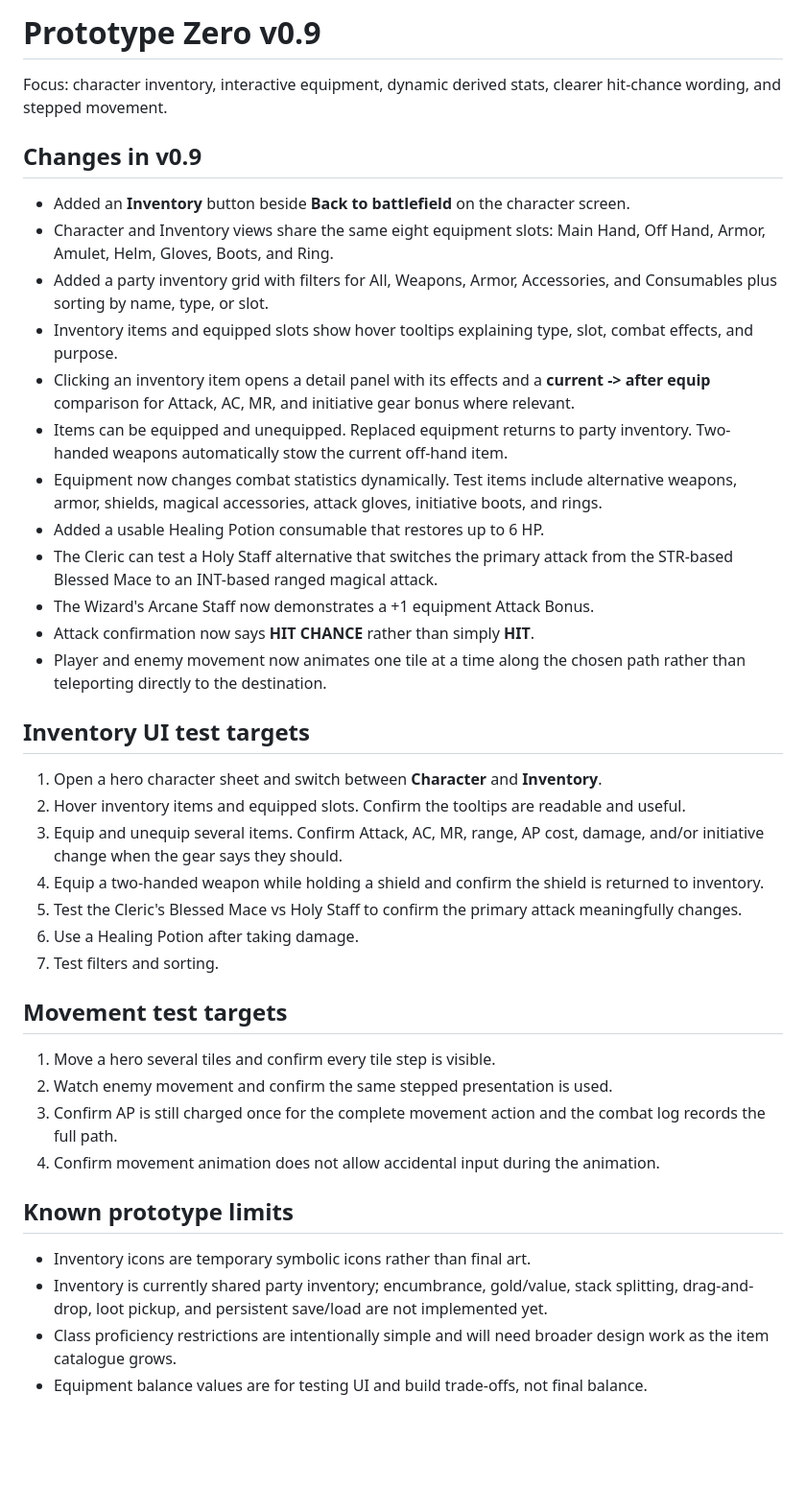
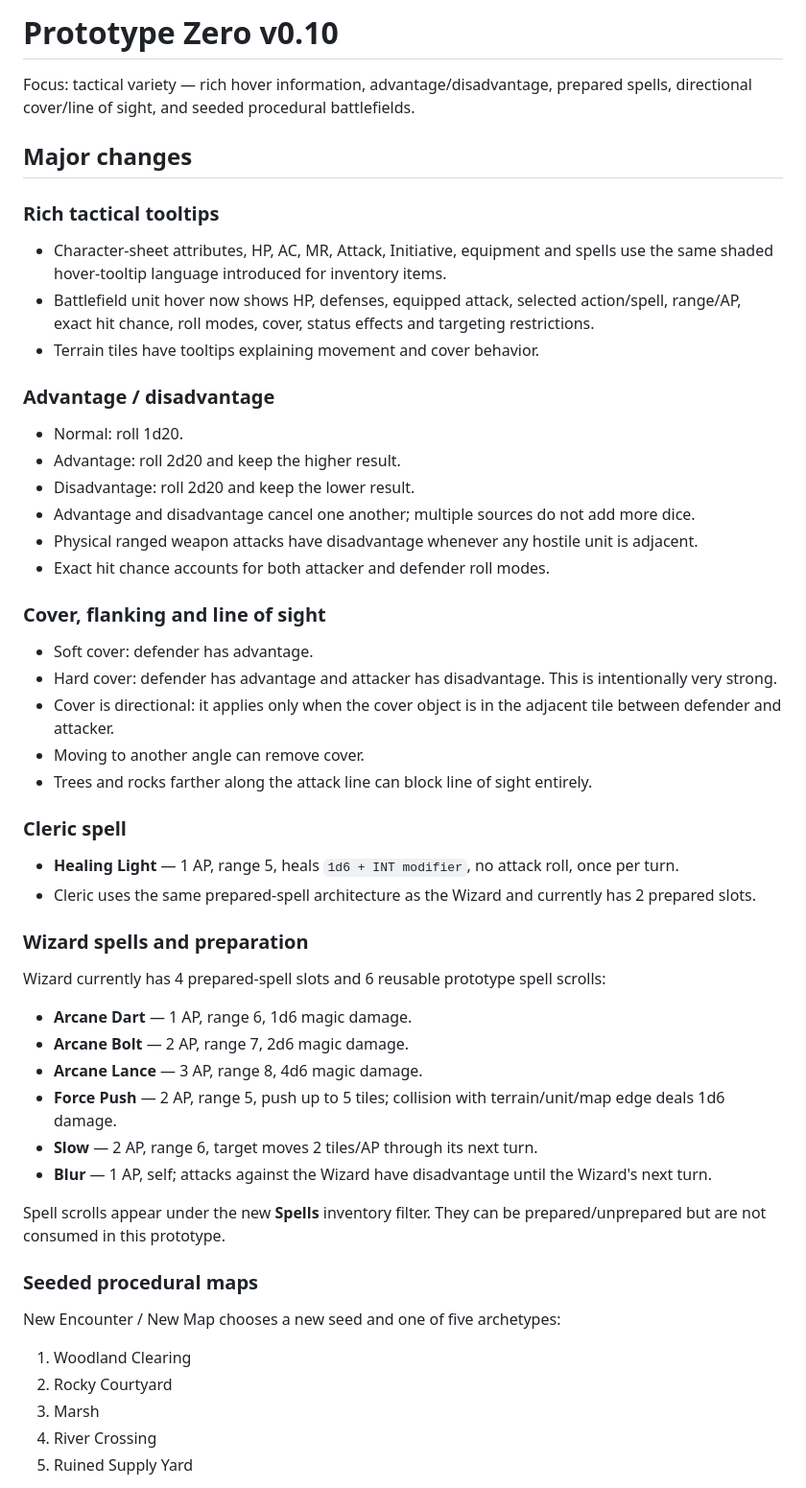
Before and after one commit to RiskingTime/prototype-zero-game, a Markdown page: CURRENT_VERSION.md, the part around one of its changes. Shown at 96% size. Drawn GitHub-style; blank space fills up the shorter version.

Commit message:
Update current version notes to v0.10

```diff
--- a/CURRENT_VERSION.md
+++ b/CURRENT_VERSION.md
@@ -1,38 +1,51 @@
-# Prototype Zero v0.9
+# Prototype Zero v0.10
 
-Focus: character inventory, interactive equipment, dynamic derived stats, clearer hit-chance wording, and stepped movement.
+Focus: tactical variety — rich hover information, advantage/disadvantage, prepared spells, directional cover/line of sight, and seeded procedural battlefields.
 
-## Changes in v0.9
-- Added an **Inventory** button beside **Back to battlefield** on the character screen.
-- Character and Inventory views share the same eight equipment slots: Main Hand, Off Hand, Armor, Amulet, Helm, Gloves, Boots, and Ring.
-- Added a party inventory grid with filters for All, Weapons, Armor, Accessories, and Consumables plus sorting by name, type, or slot.
-- Inventory items and equipped slots show hover tooltips explaining type, slot, combat effects, and purpose.
-- Clicking an inventory item opens a detail panel with its effects and a **current -> after equip** comparison for Attack, AC, MR, and initiative gear bonus where relevant.
-- Items can be equipped and unequipped. Replaced equipment returns to party inventory. Two-handed weapons automatically stow the current off-hand item.
-- Equipment now changes combat statistics dynamically. Test items include alternative weapons, armor, shields, magical accessories, attack gloves, initiative boots, and rings.
-- Added a usable Healing Potion consumable that restores up to 6 HP.
-- The Cleric can test a Holy Staff alternative that switches the primary attack from the STR-based Blessed Mace to an INT-based ranged magical attack.
-- The Wizard's Arcane Staff now demonstrates a +1 equipment Attack Bonus.
-- Attack confirmation now says **HIT CHANCE** rather than simply **HIT**.
-- Player and enemy movement now animates one tile at a time along the chosen path rather than teleporting directly to the destination.
+## Major changes
 
-## Inventory UI test targets
-1. Open a hero character sheet and switch between **Character** and **Inventory**.
-2. Hover inventory items and equipped slots. Confirm the tooltips are readable and useful.
-3. Equip and unequip several items. Confirm Attack, AC, MR, range, AP cost, damage, and/or initiative change when the gear says they should.
-4. Equip a two-handed weapon while holding a shield and confirm the shield is returned to inventory.
-5. Test the Cleric's Blessed Mace vs Holy Staff to confirm the primary attack meaningfully changes.
-6. Use a Healing Potion after taking damage.
-7. Test filters and sorting.
+### Rich tactical tooltips
+- Character-sheet attributes, HP, AC, MR, Attack, Initiative, equipment and spells use the same shaded hover-tooltip language introduced for inventory items.
+- Battlefield unit hover now shows HP, defenses, equipped attack, selected action/spell, range/AP, exact hit chance, roll modes, cover, status effects and targeting restrictions.
+- Terrain tiles have tooltips explaining movement and cover behavior.
 
-## Movement test targets
-1. Move a hero several tiles and confirm every tile step is visible.
-2. Watch enemy movement and confirm the same stepped presentation is used.
-3. Confirm AP is still charged once for the complete movement action and the combat log records the full path.
-4. Confirm movement animation does not allow accidental input during the animation.
+### Advantage / disadvantage
+- Normal: roll 1d20.
+- Advantage: roll 2d20 and keep the higher result.
+- Disadvantage: roll 2d20 and keep the lower result.
+- Advantage and disadvantage cancel one another; multiple sources do not add more dice.
+- Physical ranged weapon attacks have disadvantage whenever any hostile unit is adjacent.
+- Exact hit chance accounts for both attacker and defender roll modes.
 
-## Known prototype limits
-- Inventory icons are temporary symbolic icons rather than final art.
-- Inventory is currently shared party inventory; encumbrance, gold/value, stack splitting, drag-and-drop, loot pickup, and persistent save/load are not implemented yet.
-- Class proficiency restrictions are intentionally simple and will need broader design work as the item catalogue grows.
-- Equipment balance values are for testing UI and build trade-offs, not final balance.
+### Cover, flanking and line of sight
+- Soft cover: defender has advantage.
+- Hard cover: defender has advantage and attacker has disadvantage. This is intentionally very strong.
+- Cover is directional: it applies only when the cover object is in the adjacent tile between defender and attacker.
+- Moving to another angle can remove cover.
+- Trees and rocks farther along the attack line can block line of sight entirely.
+
+### Cleric spell
+- **Healing Light** — 1 AP, range 5, heals `1d6 + INT modifier`, no attack roll, once per turn.
+- Cleric uses the same prepared-spell architecture as the Wizard and currently has 2 prepared slots.
+
+### Wizard spells and preparation
+Wizard currently has 4 prepared-spell slots and 6 reusable prototype spell scrolls:
+
+- **Arcane Dart** — 1 AP, range 6, 1d6 magic damage.
+- **Arcane Bolt** — 2 AP, range 7, 2d6 magic damage.
+- **Arcane Lance** — 3 AP, range 8, 4d6 magic damage.
+- **Force Push** — 2 AP, range 5, push up to 5 tiles; collision with terrain/unit/map edge deals 1d6 damage.
+- **Slow** — 2 AP, range 6, target moves 2 tiles/AP through its next turn.
+- **Blur** — 1 AP, self; attacks against the Wizard have disadvantage until the Wizard's next turn.
+
+Spell scrolls appear under the new **Spells** inventory filter. They can be prepared/unprepared but are not consumed in this prototype.
+
+### Seeded procedural maps
+New Encounter / New Map chooses a new seed and one of five archetypes:
+
+1. Woodland Clearing
+2. Rocky Courtyard
+3. Marsh
+4. River Crossing
+5. Ruined Supply Yard
+
```
Also changed, not shown: other parts of CURRENT_VERSION.md (+35 -0 lines).
